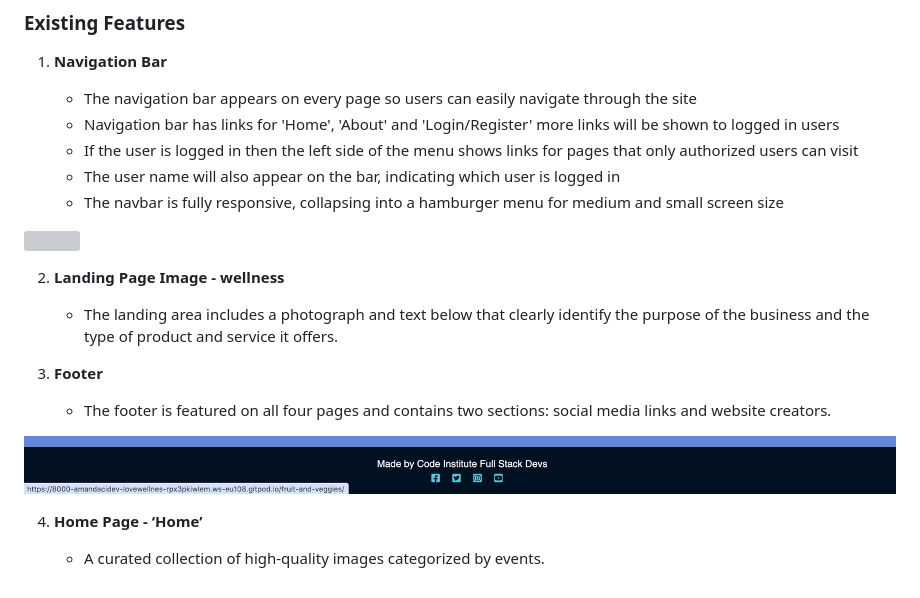
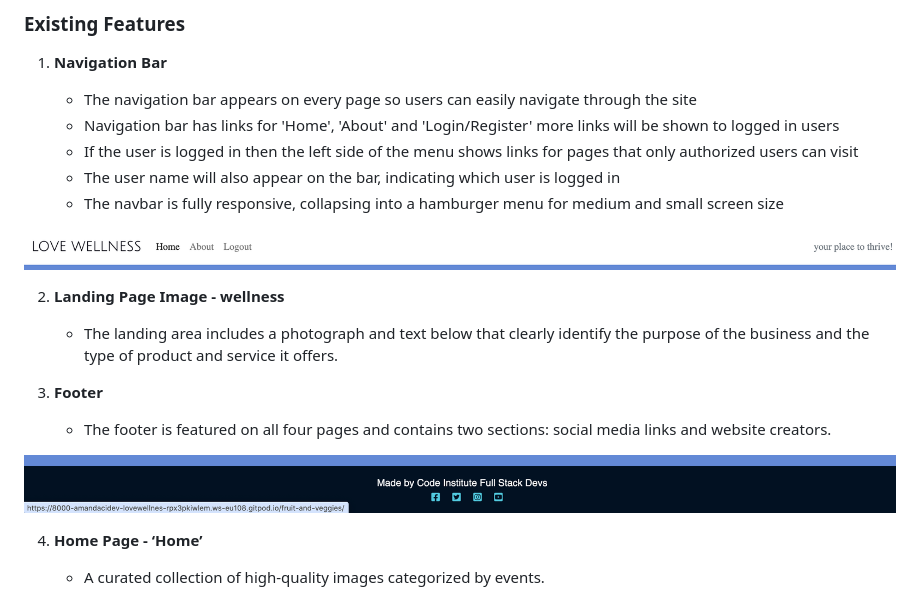
Before and after one commit to AmandaCIdev/love_wellness, a Markdown page: README.md, the part around the change. Drawn GitHub-style; grey boxes are pictures that could not be loaded.

Commit message:
Add: images for readme

```diff
--- a/README.md
+++ b/README.md
@@ -135,7 +135,7 @@ Benefits for therapy instructors using the site:
    - The navbar is fully responsive, collapsing into a hamburger menu for medium and small screen size
 
    <p align="center">
-<img src="/images-features/navbar.png" width="100%" height="100%">
+<img src="static/images/Navbar.png" width="100%" height="100%">
 </p>
 
 2. **Landing Page Image - wellness**
@@ -145,7 +145,7 @@ Benefits for therapy instructors using the site:
    - The footer is featured on all four pages and contains two sections: social media links and website creators.
 
   <p align="center">
-  <img src="/static/images/Footer.png" width="100%" height="100%">
+  <img src="static/images/Footer.png" width="100%" height="100%">
 </p>
 
 4. **Home Page - ‘Home’**
```
